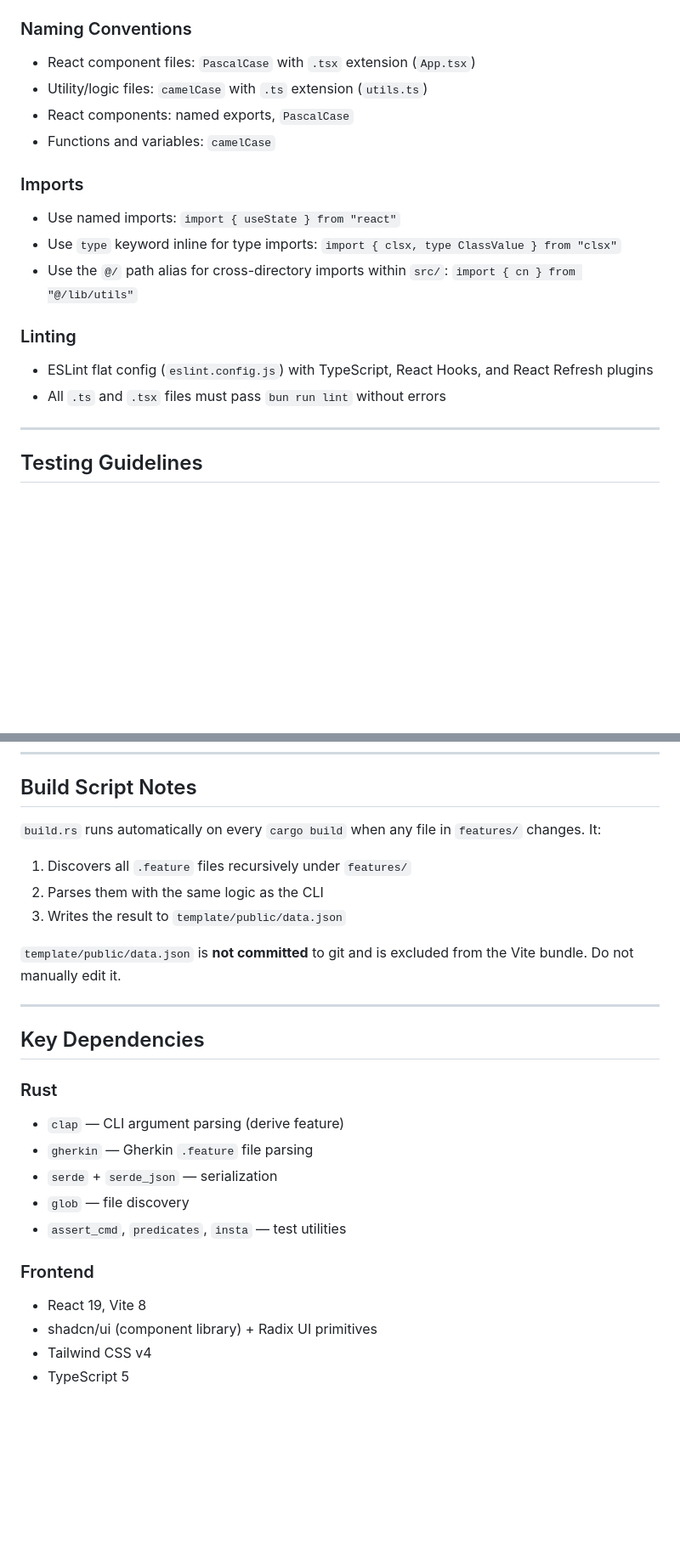
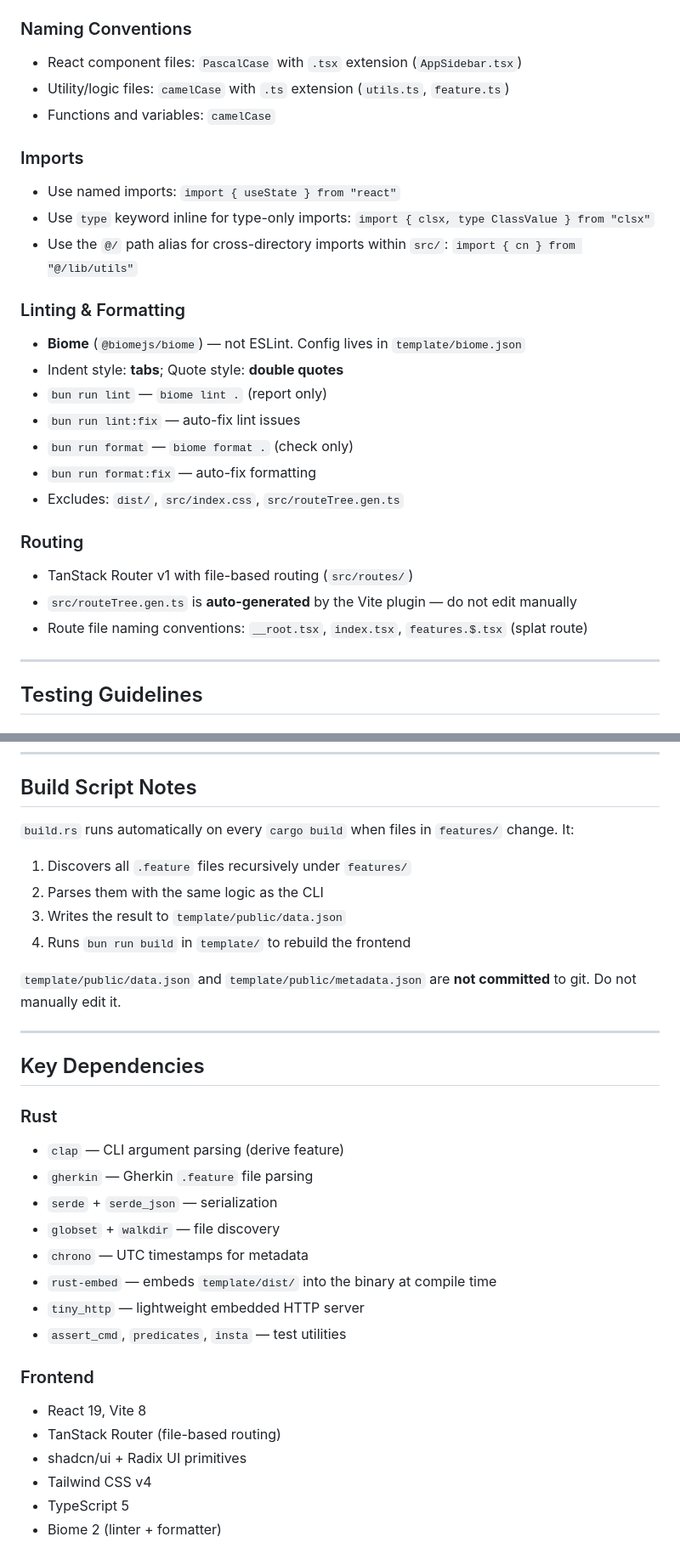
Before and after one commit to Odonno/piccali-cli, a Markdown page: AGENTS.md, 2 parts joined by grey strips. Shown at 85% size. Drawn GitHub-style; blank space fills up the shorter version.

```diff
--- a/AGENTS.md
+++ b/AGENTS.md
@@ -149,21 +162,31 @@ Snapshots live in `tests/snapshots/` as `<test_file>__<snapshot_name>.snap`. Alw
 
 ### Naming Conventions
 
-- React component files: `PascalCase` with `.tsx` extension (`App.tsx`)
-- Utility/logic files: `camelCase` with `.ts` extension (`utils.ts`)
-- React components: named exports, `PascalCase`
+- React component files: `PascalCase` with `.tsx` extension (`AppSidebar.tsx`)
+- Utility/logic files: `camelCase` with `.ts` extension (`utils.ts`, `feature.ts`)
 - Functions and variables: `camelCase`
 
 ### Imports
 
 - Use named imports: `import { useState } from "react"`
-- Use `type` keyword inline for type imports: `import { clsx, type ClassValue } from "clsx"`
+- Use `type` keyword inline for type-only imports: `import { clsx, type ClassValue } from "clsx"`
 - Use the `@/` path alias for cross-directory imports within `src/`: `import { cn } from "@/lib/utils"`
 
-### Linting
+### Linting & Formatting
 
-- ESLint flat config (`eslint.config.js`) with TypeScript, React Hooks, and React Refresh plugins
-- All `.ts` and `.tsx` files must pass `bun run lint` without errors
+- **Biome** (`@biomejs/biome`) — not ESLint. Config lives in `template/biome.json`
+- Indent style: **tabs**; Quote style: **double quotes**
+- `bun run lint` — `biome lint .` (report only)
+- `bun run lint:fix` — auto-fix lint issues
+- `bun run format` — `biome format .` (check only)
+- `bun run format:fix` — auto-fix formatting
+- Excludes: `dist/`, `src/index.css`, `src/routeTree.gen.ts`
+
+### Routing
+
+- TanStack Router v1 with file-based routing (`src/routes/`)
+- `src/routeTree.gen.ts` is **auto-generated** by the Vite plugin — do not edit manually
+- Route file naming conventions: `__root.tsx`, `index.tsx`, `features.$.tsx` (splat route)
 
 ---
 
@@ -194,13 +217,14 @@ Snapshots live in `tests/snapshots/` as `<test_file>__<snapshot_name>.snap`. Alw
 
 ## Build Script Notes
 
-`build.rs` runs automatically on every `cargo build` when any file in `features/` changes. It:
+`build.rs` runs automatically on every `cargo build` when files in `features/` change. It:
 
 1. Discovers all `.feature` files recursively under `features/`
 2. Parses them with the same logic as the CLI
 3. Writes the result to `template/public/data.json`
+4. Runs `bun run build` in `template/` to rebuild the frontend
 
-`template/public/data.json` is **not committed** to git and is excluded from the Vite bundle. Do not manually edit it.
+`template/public/data.json` and `template/public/metadata.json` are **not committed** to git. Do not manually edit it.
 
 ---
 
@@ -211,12 +235,17 @@ Snapshots live in `tests/snapshots/` as `<test_file>__<snapshot_name>.snap`. Alw
 - `clap` — CLI argument parsing (derive feature)
 - `gherkin` — Gherkin `.feature` file parsing
 - `serde` + `serde_json` — serialization
-- `glob` — file discovery
+- `globset` + `walkdir` — file discovery
+- `chrono` — UTC timestamps for metadata
+- `rust-embed` — embeds `template/dist/` into the binary at compile time
+- `tiny_http` — lightweight embedded HTTP server
 - `assert_cmd`, `predicates`, `insta` — test utilities
 
 ### Frontend
 
 - React 19, Vite 8
-- shadcn/ui (component library) + Radix UI primitives
+- TanStack Router (file-based routing)
+- shadcn/ui + Radix UI primitives
 - Tailwind CSS v4
 - TypeScript 5
+- Biome 2 (linter + formatter)
```
Also changed, not shown: other parts of AGENTS.md (+36 -23 lines).
